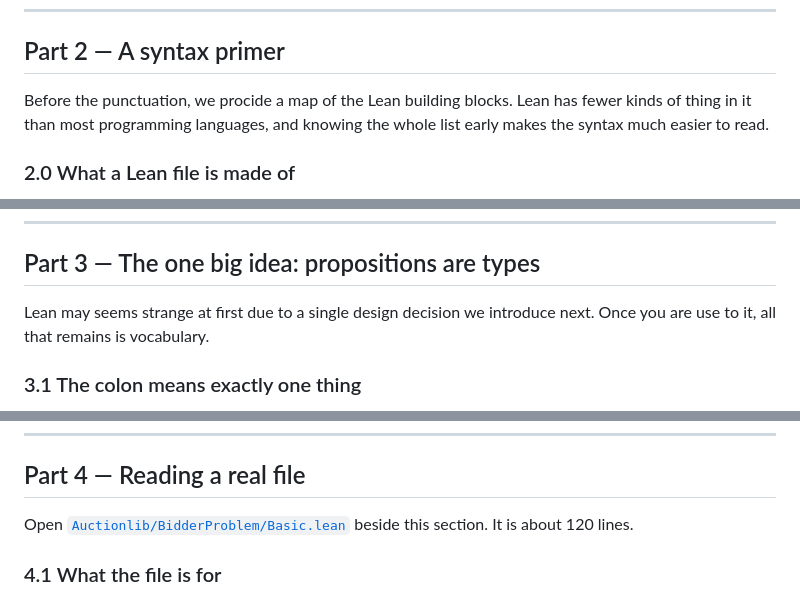
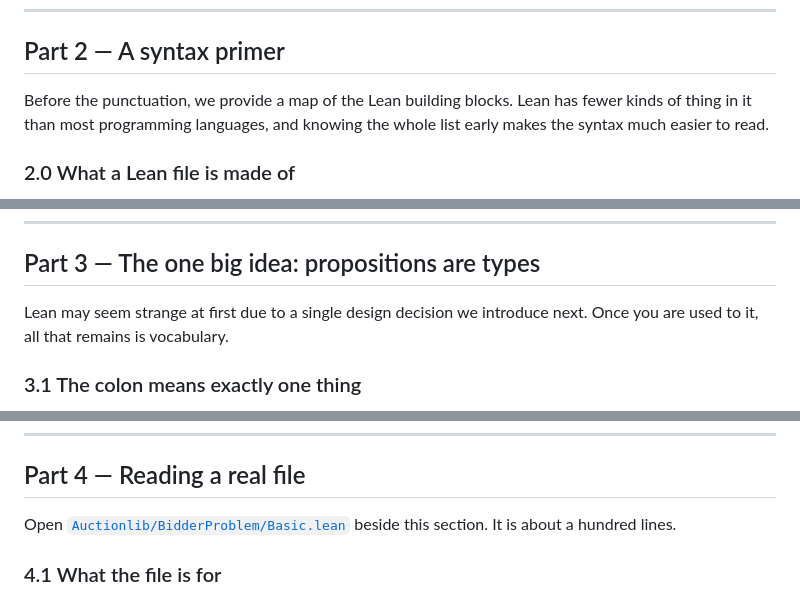
Before and after one commit to matheconlib/matheconlib, a Markdown page: docs/BeginnersManual.md, 3 parts joined by grey strips. Rendered like a GitHub page.

```diff
--- a/docs/BeginnersManual.md
+++ b/docs/BeginnersManual.md
@@ -298,7 +300,7 @@ Three axioms plus a few thousand lines of kernel is the whole trusted base. Ever
 
 ## Part 2 — A syntax primer
 
-Before the punctuation, we procide a map of the Lean building blocks. Lean has fewer kinds of thing in it than most programming languages, and knowing the whole list early makes the syntax much easier to read.
+Before the punctuation, we provide a map of the Lean building blocks. Lean has fewer kinds of thing in it than most programming languages, and knowing the whole list early makes the syntax much easier to read.
 
 ### 2.0 What a Lean file is made of
 
@@ -687,7 +689,7 @@ Tactics are specialists, not a single button labelled "prove it". Learning which
 
 ## Part 3 — The one big idea: propositions are types
 
-Lean may seems strange at first due to a single design decision we introduce next.  Once you are use to it, all that remains is vocabulary.
+Lean may seem strange at first due to a single design decision we introduce next. Once you are used to it, all that remains is vocabulary.
 
 ### 3.1 The colon means exactly one thing
 
@@ -1164,7 +1166,7 @@ That `{ x // P x }` notation is a **subtype**: the type of things satisfying `P`
 
 ## Part 4 — Reading a real file
 
-Open [`Auctionlib/BidderProblem/Basic.lean`](../Auctionlib/BidderProblem/Basic.lean) beside this section. It is about 120 lines.
+Open [`Auctionlib/BidderProblem/Basic.lean`](../Auctionlib/BidderProblem/Basic.lean) beside this section. It is about a hundred lines.
 
 ### 4.1 What the file is for
 
```
Also changed, not shown: other parts of docs/BeginnersManual.md (+18 -7 lines).
